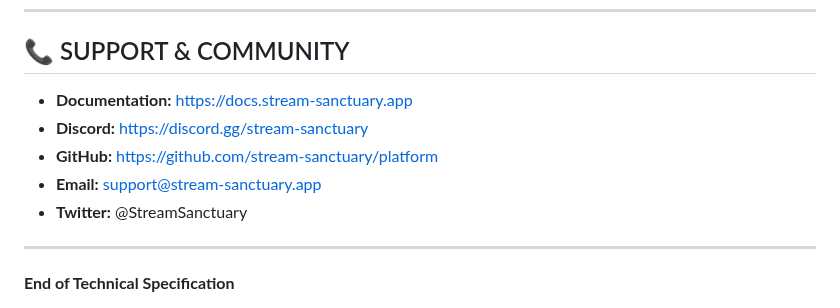
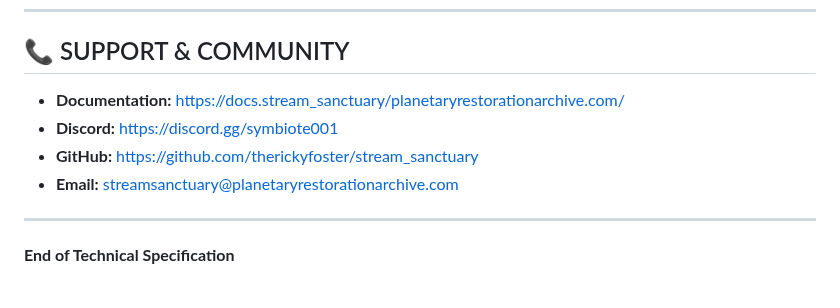
Before and after one commit to therickyfoster/stream_sanctuary, a Markdown page: docs/README.md, the part around the change. Rendered like a GitHub page.

Commit message:
Update README.md
Signed-off-by: Foster + Navi <34376603+therickyfoster@users.noreply.github.com>

```diff
--- a/docs/README.md
+++ b/docs/README.md
@@ -1598,11 +1598,10 @@ Full license text available in LICENSE file.
 
 ## 📞 SUPPORT & COMMUNITY
 
-- **Documentation:** https://docs.stream-sanctuary.app
-- **Discord:** https://discord.gg/stream-sanctuary
-- **GitHub:** https://github.com/stream-sanctuary/platform
-- **Email:** support@stream-sanctuary.app
-- **Twitter:** @StreamSanctuary
+- **Documentation:** https://docs.stream_sanctuary/planetaryrestorationarchive.com/
+- **Discord:** https://discord.gg/symbiote001
+- **GitHub:** https://github.com/therickyfoster/stream_sanctuary
+- **Email:** streamsanctuary@planetaryrestorationarchive.com
 
 ---
 
```
